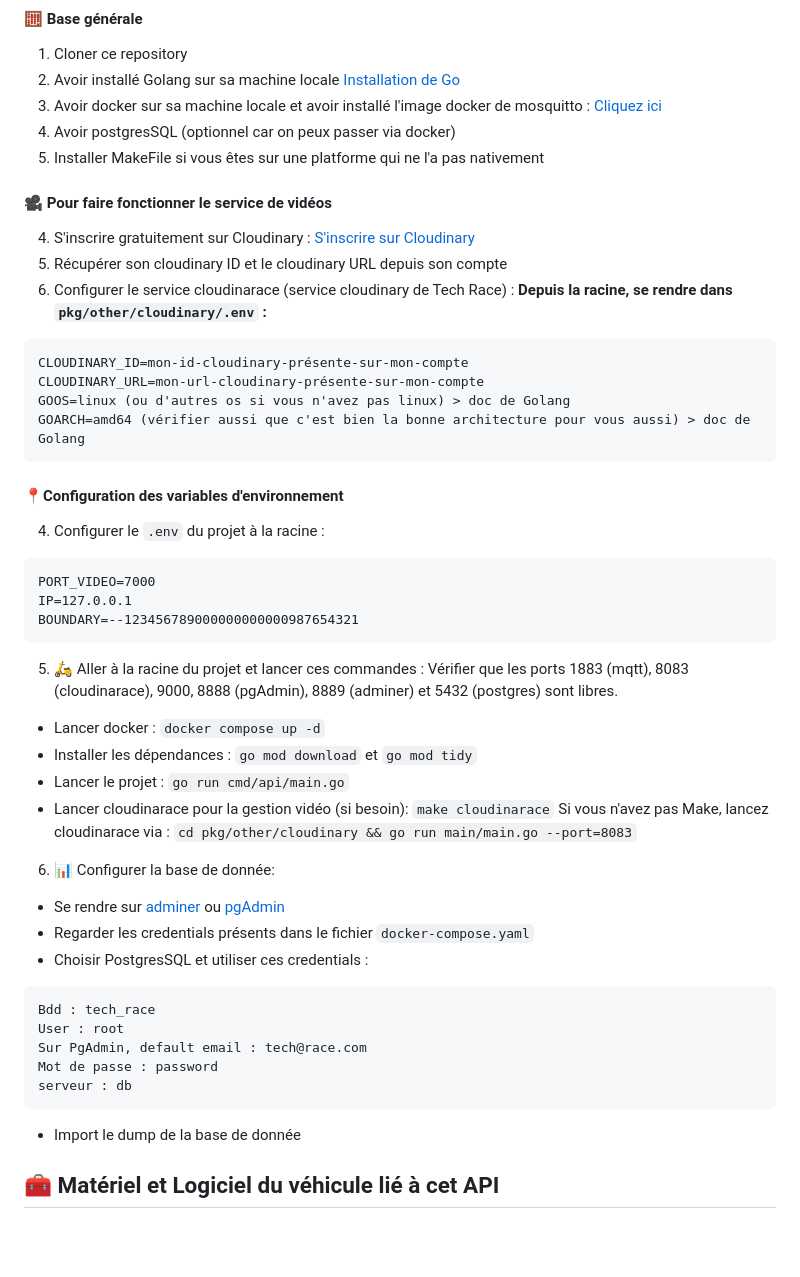
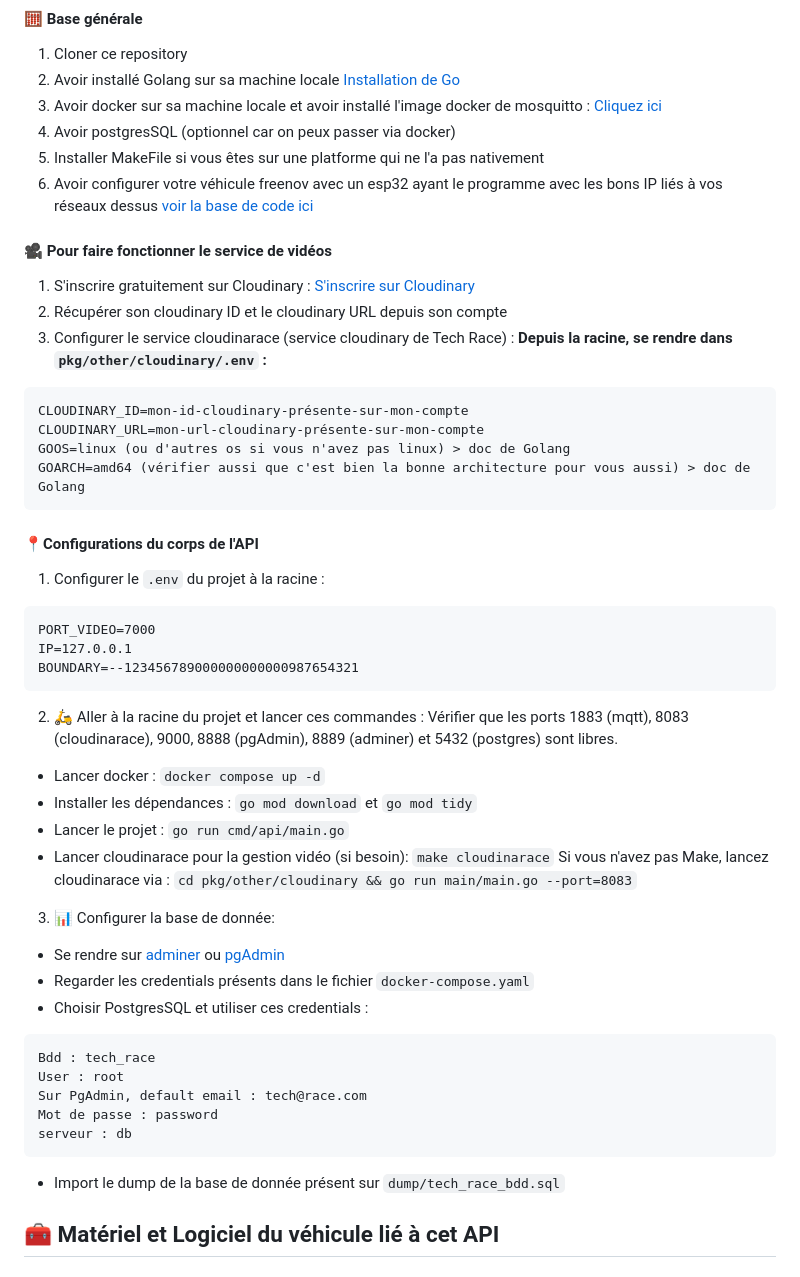
Before and after one commit to NasssDev/Tech-Race, a Markdown page: README.md, the part around the change. Drawn GitHub-style; blank space fills up the shorter version.

````diff
--- a/README.md
+++ b/README.md
@@ -50,11 +50,12 @@ L'objectif principal est de créer une interface intuitive pour les pilotes afin
 3. Avoir docker sur sa machine locale et avoir installé l'image docker de mosquitto : [Cliquez ici](https://github.com/ExploryKod/mosquitto-docker)
 4. Avoir postgresSQL (optionnel car on peux passer via docker)
 5. Installer MakeFile si vous êtes sur une platforme qui ne l'a pas nativement
+6. Avoir configurer votre véhicule freenov avec un esp32 ayant le programme avec les bons IP liés à vos réseaux dessus [voir la base de code ici](https://github.com/ExploryKod/freenove_esp32_wrover)
 
 #### 🎥 Pour faire fonctionner le service de vidéos
-4. S'inscrire gratuitement sur Cloudinary : [S'inscrire sur Cloudinary](https://cloudinary.com/)
-5. Récupérer son cloudinary ID et le cloudinary URL depuis son compte
-6. Configurer le service cloudinarace (service cloudinary de Tech Race) :
+1. S'inscrire gratuitement sur Cloudinary : [S'inscrire sur Cloudinary](https://cloudinary.com/)
+2. Récupérer son cloudinary ID et le cloudinary URL depuis son compte
+3. Configurer le service cloudinarace (service cloudinary de Tech Race) :
 **Depuis la racine, se rendre dans `pkg/other/cloudinary/.env` :**
 ```
 CLOUDINARY_ID=mon-id-cloudinary-présente-sur-mon-compte
@@ -63,15 +64,15 @@ GOOS=linux (ou d'autres os si vous n'avez pas linux) > doc de Golang
 GOARCH=amd64 (vérifier aussi que c'est bien la bonne architecture pour vous aussi) > doc de Golang
 ```
 
-#### 📍Configuration des variables d'environnement
-4. Configurer le `.env` du projet à la racine :
+#### 📍Configurations du corps de l'API
+1. Configurer le `.env` du projet à la racine :
 ```
 PORT_VIDEO=7000
 IP=127.0.0.1
 BOUNDARY=--123456789000000000000987654321
 ```
 
-5. 🛵 Aller à la racine du projet et lancer ces commandes :
+2. 🛵 Aller à la racine du projet et lancer ces commandes :
 Vérifier que les ports 1883 (mqtt), 8083 (cloudinarace), 9000, 8888 (pgAdmin), 8889 (adminer) et 5432 (postgres) sont libres.
 - Lancer docker : `docker compose up -d`
 - Installer les dépendances : `go mod download` et `go mod tidy`
@@ -79,7 +80,7 @@ Vérifier que les ports 1883 (mqtt), 8083 (cloudinarace), 9000, 8888 (pgAdmin),
 - Lancer cloudinarace pour la gestion vidéo (si besoin): `make cloudinarace`
 Si vous n'avez pas Make, lancez cloudinarace via : `cd pkg/other/cloudinary && go run main/main.go --port=8083`
 
-6. 📊 Configurer la base de donnée:
+3. 📊 Configurer la base de donnée:
 - Se rendre sur [adminer](http://localhost:8089) ou [pgAdmin](http://localhost:8888)
 - Regarder les credentials présents dans le fichier `docker-compose.yaml`
 - Choisir PostgresSQL et utiliser ces credentials :
@@ -92,7 +93,7 @@ Mot de passe : password
 serveur : db
 ```
 
-- Import le dump de la base de donnée
+- Import le dump de la base de donnée présent sur `dump/tech_race_bdd.sql`
 
 ## 🧰 Matériel et Logiciel du véhicule lié à cet API
 
````
